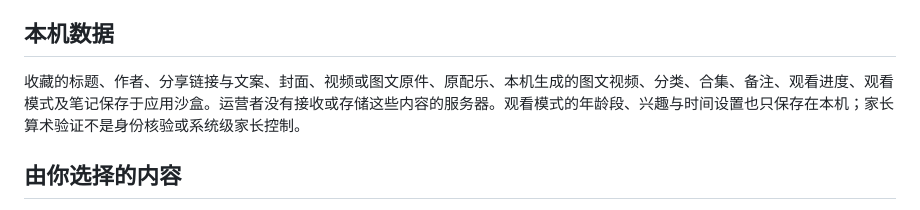
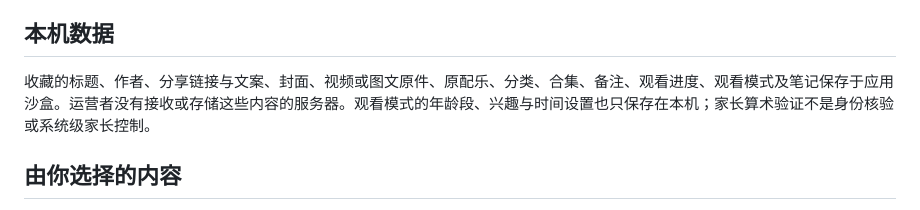
Before and after one commit to jacklv-coder/vidkeep-site, a Markdown page: harmony/privacy.md, the part around the change. Rendered like a GitHub page.

Commit message:
docs(harmony): align privacy policy with original-media release

```diff
--- a/harmony/privacy.md
+++ b/harmony/privacy.md
@@ -6,7 +6,7 @@
 
 ## 本机数据
 
-收藏的标题、作者、分享链接与文案、封面、视频或图文原件、原配乐、本机生成的图文视频、分类、合集、备注、观看进度、观看模式及笔记保存于应用沙盒。运营者没有接收或存储这些内容的服务器。观看模式的年龄段、兴趣与时间设置也只保存在本机；家长算术验证不是身份核验或系统级家长控制。
+收藏的标题、作者、分享链接与文案、封面、视频或图文原件、原配乐、分类、合集、备注、观看进度、观看模式及笔记保存于应用沙盒。运营者没有接收或存储这些内容的服务器。观看模式的年龄段、兴趣与时间设置也只保存在本机；家长算术验证不是身份核验或系统级家长控制。
 
 ## 由你选择的内容
 
```
